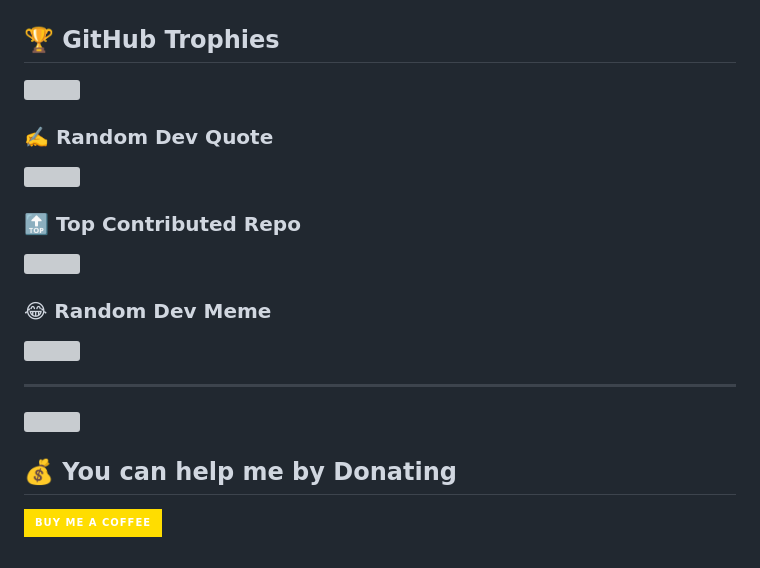
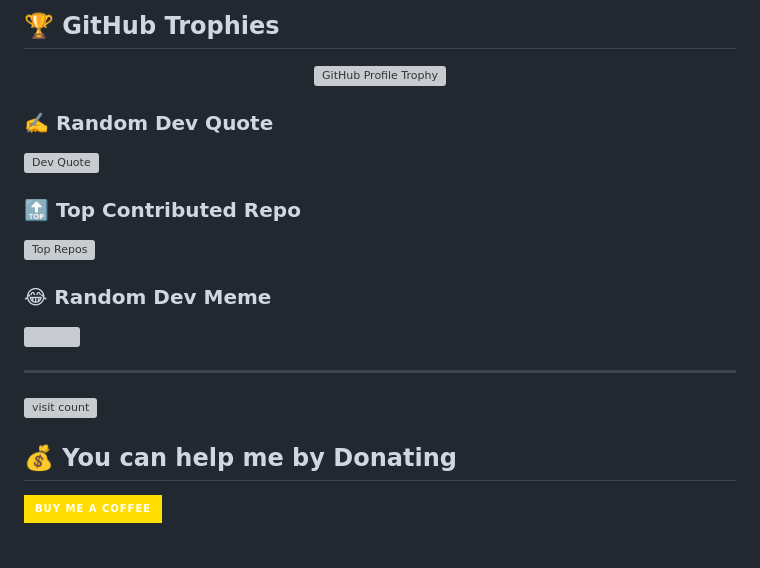
Before and after one commit to KaSaNaa/KaSaNaa, a Markdown page: README.md, the part around one of its changes. GitHub-like rendering; badges without logos; grey boxes are pictures that could not be loaded.

```diff
--- a/README.md
+++ b/README.md
@@ -25,20 +34,28 @@ a skeptic with an insatiable appetite for knowledge and a knack for diving deep
 </div>
 
+## 🏆 GitHub Trophies
 
-## 🏆 GitHub Trophies
-![](https://github-profile-trophy.vercel.app/?username=KaSaNaa&theme=tokyonight&no-frame=true&no-bg=true&margin-w=4)
+<div align="center">
+
+![GitHub Profile Trophy](<https://github-profile-trophy.vercel.app/?username=KaSaNaa&theme=tokyonight&no-frame=true&no-bg=true&margin-w=4>)
+
+</div>
 
 ### ✍️ Random Dev Quote
-![](https://quotes-github-readme.vercel.app/api?type=horizontal&theme=radical)
+
+![Dev Quote](https://quotes-github-readme.vercel.app/api?type=horizontal&theme=radical)
 
 ### 🔝 Top Contributed Repo
-![](https://github-contributor-stats.vercel.app/api?username=KaSaNaa&limit=5&theme=radical&combine_all_yearly_contributions=true)
+
+![Top Repos](https://github-contributor-stats.vercel.app/api?username=KaSaNaa&limit=5&theme=radical&combine_all_yearly_contributions=true)
 
 ### 😂 Random Dev Meme
+
 <img src='https://randommeme-five.vercel.app/' style="height: 400px;"/>
 
 ---
-[![](https://visitcount.itsvg.in/api?id=KaSaNaa&icon=5&color=0)](https://visitcount.itsvg.in)
+[![visit count](https://visitcount.itsvg.in/api?id=KaSaNaa&icon=5&color=0)](https://visitcount.itsvg.in)
 
-  ## 💰 You can help me by Donating
+## 💰 You can help me by Donating
+
   [![BuyMeACoffee](https://img.shields.io/badge/Buy%20Me%20a%20Coffee-ffdd00?style=for-the-badge&logo=buy-me-a-coffee&logoColor=black)](https://buymeacoffee.com/pasinduranawakage)
```
Also changed, not shown: other parts of README.md (+20 -14 lines).
